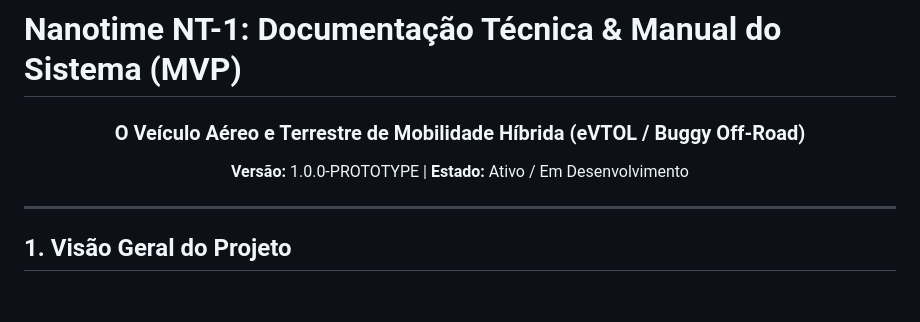
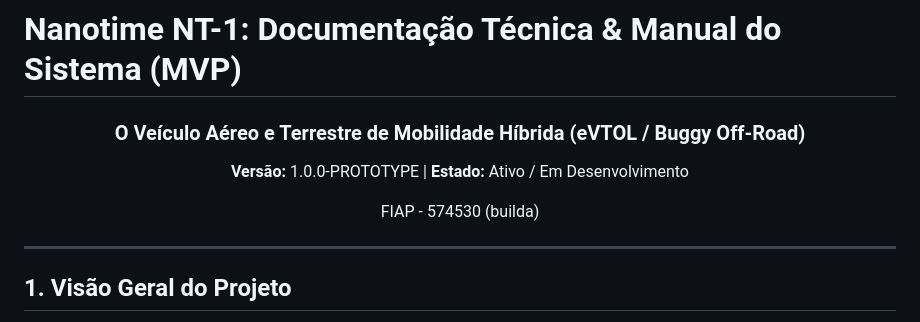
Before and after one commit to kauecodify/evTOL_NANOTIME_NT-1, a Markdown page: README.md, the part around the change. Rendered like a GitHub page; blank space fills up the shorter version.

Commit message:
Add build information to README

```diff
--- a/README.md
+++ b/README.md
@@ -3,6 +3,7 @@
 <div align="center">
   <h3>O Veículo Aéreo e Terrestre de Mobilidade Híbrida (eVTOL / Buggy Off-Road)</h3>
   <p><b>Versão:</b> 1.0.0-PROTOTYPE | <b>Estado:</b> Ativo / Em Desenvolvimento</p>
+  <p>FIAP - 574530 (builda)</p>
 </div>
 
 ---
```
